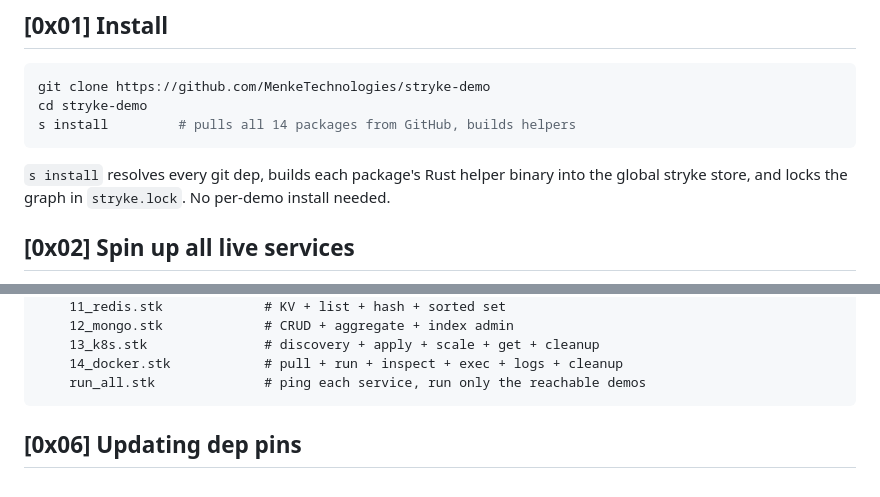
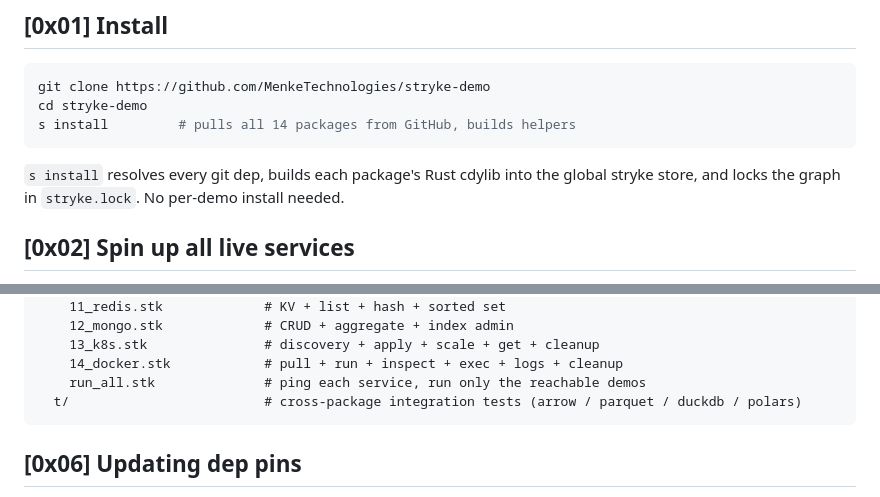
Before and after one commit to MenkeTechnologies/stryke-demo, a Markdown page: README.md, 2 parts joined by grey strips. Rendered like a GitHub page.

Commit message:
docs: refresh stale counts — helper binary → cdylib, add t/ integration tests to layout

````diff
--- a/README.md
+++ b/README.md
@@ -63,8 +63,8 @@ cd stryke-demo
 s install         # pulls all 14 packages from GitHub, builds helpers
 ```
 
-`s install` resolves every git dep, builds each package's Rust helper
-binary into the global stryke store, and locks the graph in
+`s install` resolves every git dep, builds each package's Rust cdylib
+into the global stryke store, and locks the graph in
 `stryke.lock`. No per-demo install needed.
 
 ## [0x02] Spin up all live services
@@ -139,6 +139,7 @@ stryke-demo/
     13_k8s.stk               # discovery + apply + scale + get + cleanup
     14_docker.stk            # pull + run + inspect + exec + logs + cleanup
     run_all.stk              # ping each service, run only the reachable demos
+  t/                         # cross-package integration tests (arrow / parquet / duckdb / polars)
 ```
 
 ## [0x06] Updating dep pins
````
